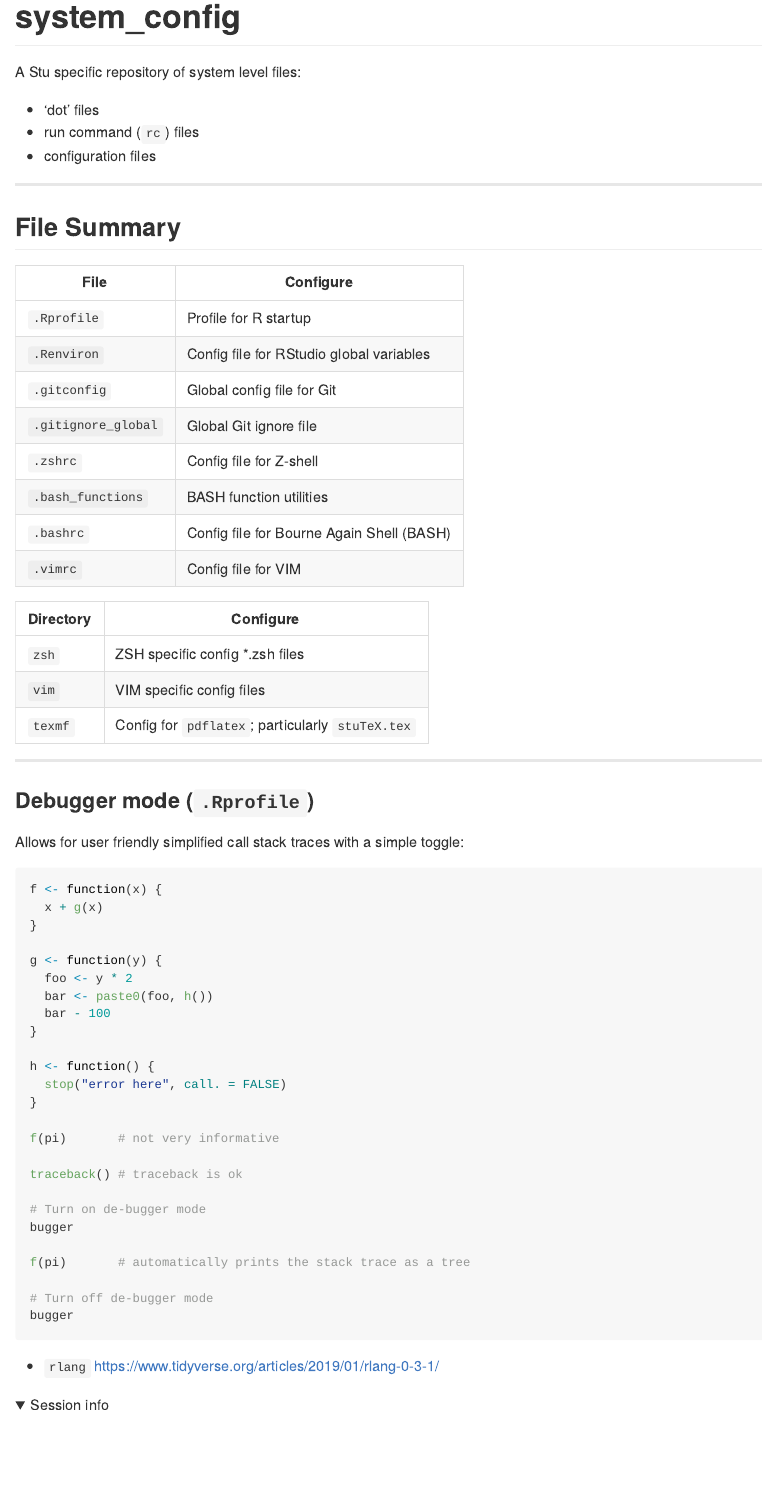
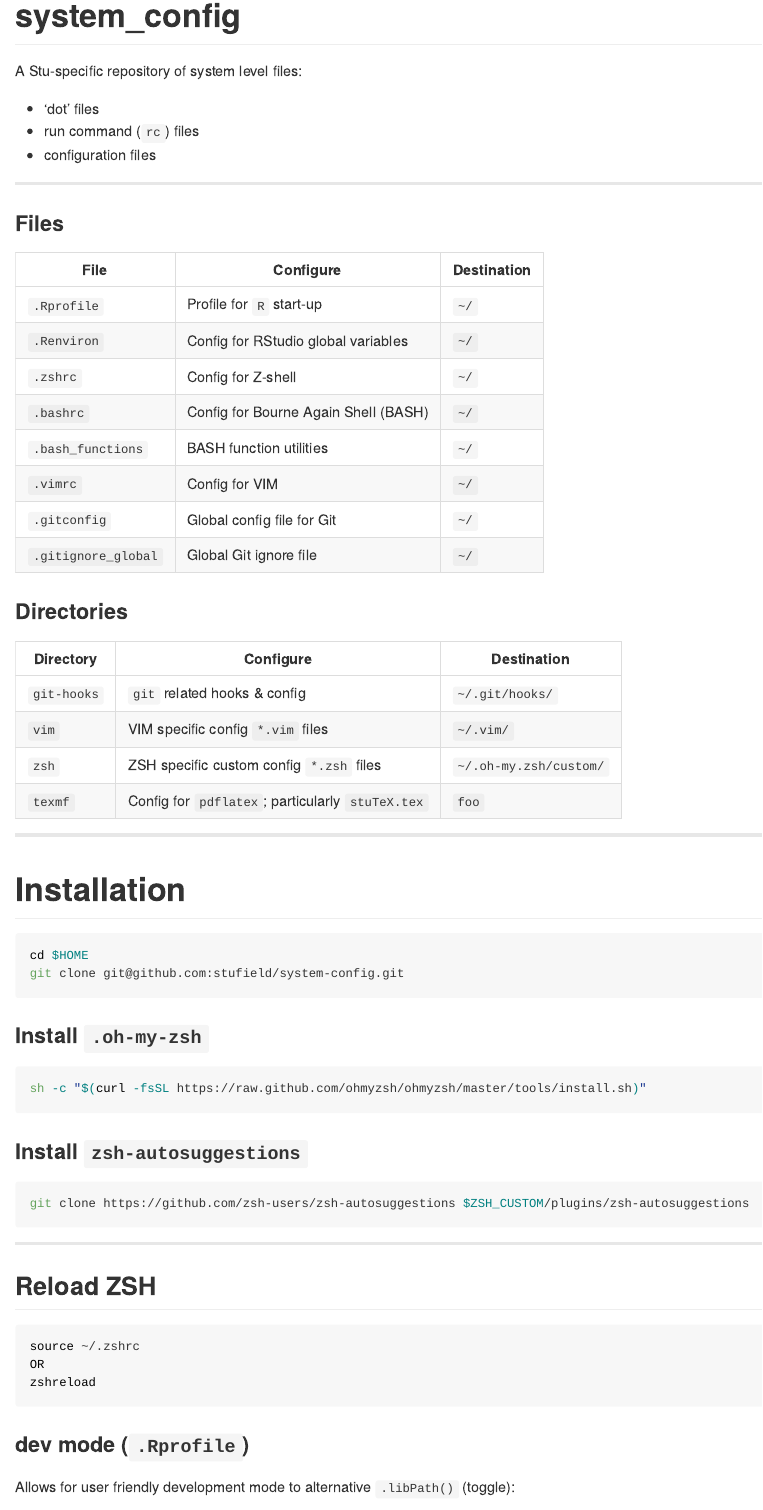
Before and after one commit to stufield/system-config, an R Markdown document (README.Rmd): the page in a window 1100 px wide, from its top. The pictures show the output file README.md that the author committed with the source, drawn offline in the style of GitHub; folded parts are opened.

Commit message:
Update README and move commit-msg-template to root

````diff
--- a/README.Rmd
+++ b/README.Rmd
@@ -14,28 +13,72 @@ library(devtools)
 ```
 
 # system_config
-A Stu specific repository of system level files:
+A Stu-specific repository of system level files:
 
-* 'dot' files
-* run command (`rc`) files
-* configuration files
+- 'dot' files
+- run command (`rc`) files
+- configuration files
+
 
 ---------
 
-## File Summary
-| File               | Configure                |
-|------------------- | ------------------------ |
-| `.Rprofile`        | Profile for R startup
-| `.Renviron`        | Config file for RStudio global variables
-| `.gitconfig`       | Global config file for Git
-| `.gitignore_global`| Global Git ignore file
-| `.zshrc`           | Config file for Z-shell
-| `.bash_functions`  | BASH function utilities
-| `.bashrc`          | Config file for Bourne Again Shell (BASH)
-| `.vimrc`           | Config file for VIM
 
-| Directory          | Configure                |
-|------------------- | ------------------------ |
-| `zsh`              | ZSH specific config *.zsh files
-| `vim`              | VIM specific config files
-| `texmf`            | Config for `pdflatex`; particularly `stuTeX.tex`
+### Files
+| File               | Configure                            | Destination |
+|------------------- | ------------------------------------ | ----------- |
+| `.Rprofile`        | Profile for `R` start-up             | `~/`        |
+| `.Renviron`        | Config for RStudio global variables  | `~/`        |
+| `.zshrc`           | Config for Z-shell                   | `~/`        |
+| `.bashrc`          | Config for Bourne Again Shell (BASH) | `~/`        |
+| `.bash_functions`  | BASH function utilities              | `~/`        |
+| `.vimrc`           | Config for VIM                       | `~/`        |
+| `.gitconfig`       | Global config file for Git           | `~/`        |
+| `.gitignore_global`| Global Git ignore file               | `~/`        |
+
+
+### Directories
+| Directory     | Configure                         | Destination     |
+|-------------- | --------------------------------- | --------------- |
+| `git-hooks`   | `git` related hooks & config      | `~/.git/hooks/` |
+| `vim`         | VIM specific config `*.vim` files | `~/.vim/`       |
+| `zsh`         | ZSH specific custom config `*.zsh` files            | `~/.oh-my.zsh/custom/` |
+| `texmf`       | Config for `pdflatex`; particularly `stuTeX.tex`    | `foo` |
+
+
+-------------
+
+# Installation
+
+```bash
+cd $HOME
+git clone git@github.com:stufield/system-config.git
+```
+
+### Install `.oh-my-zsh`
+
+```bash
+sh -c "$(curl -fsSL https://raw.github.com/ohmyzsh/ohmyzsh/master/tools/install.sh)"
+```
+
+
+### Install `zsh-autosuggestions`
+
+```bash
+git clone https://github.com/zsh-users/zsh-autosuggestions $ZSH_CUSTOM/plugins/zsh-autosuggestions
+```
+
+
+
+-------------
+
+## Reload ZSH
+
+```bash
+source ~/.zshrc
+OR
+zshreload
+```
+
+
+### dev mode (`.Rprofile`)
+Allows for user friendly development mode to alternative `.libPath()` (toggle):
@@ -44,39 +107,3 @@ A Stu specific repository of system level files:
 -------------
 
 
-### Debugger mode (`.Rprofile`)
-Allows for user friendly simplified call stack traces with a simple toggle:
-
-```{r, error = TRUE, eval = FALSE}
-f <- function(x) {
-  x + g(x)
-}
-
-g <- function(y) {
-  foo <- y * 2
-  bar <- paste0(foo, h())
-  bar - 100
-}
-
-h <- function() {
-  stop("error here", call. = FALSE)
-}
-
-f(pi)       # not very informative
-
-traceback() # traceback is ok
-
-# Turn on de-bugger mode
-bugger
-
-f(pi)       # automatically prints the stack trace as a tree
-
-# Turn off de-bugger mode
-bugger
-```
-
-* `rlang` [https://www.tidyverse.org/articles/2019/01/rlang-0-3-1/](https://www.tidyverse.org/articles/2019/01/rlang-0-3-1/)
-
-
-
-<details>
````
Also changed, not shown: README.md, README.Rmd (29 more changed lines), 2 other files.
